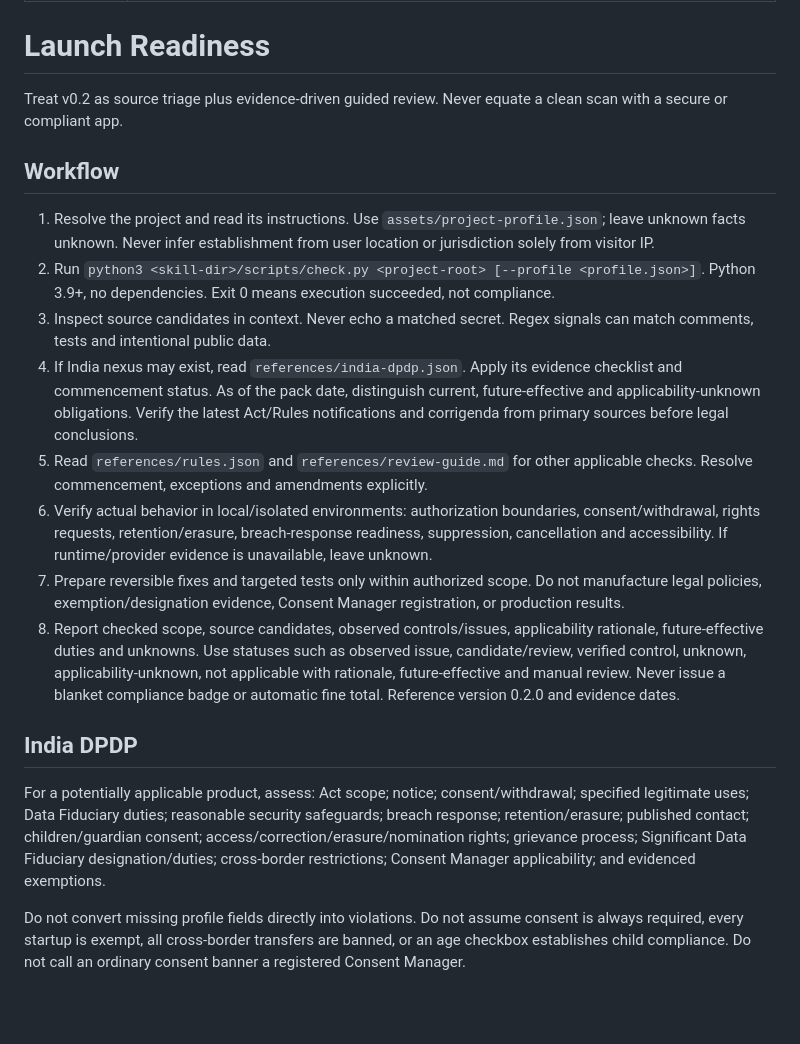
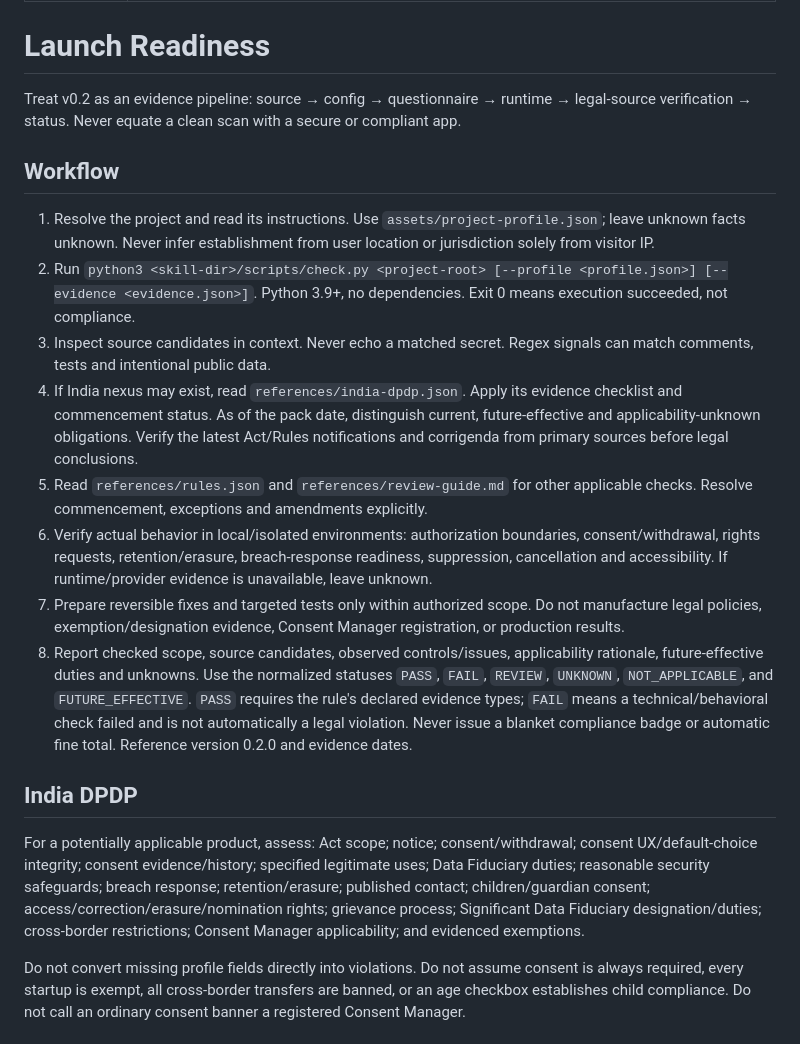
Before and after one commit to dhruvmagnate1122/beacon, a Markdown page: SKILL.md, the part around the change. GitHub-like rendering; blank space fills up the shorter version.

Commit message:
Use normalized evidence statuses in v0.2 workflow

```diff
--- a/SKILL.md
+++ b/SKILL.md
@@ -5,22 +5,22 @@ description: Assess app launch readiness with source checks, India DPDP readines
 
 # Launch Readiness
 
-Treat v0.2 as source triage plus evidence-driven guided review. Never equate a clean scan with a secure or compliant app.
+Treat v0.2 as an evidence pipeline: source → config → questionnaire → runtime → legal-source verification → status. Never equate a clean scan with a secure or compliant app.
 
 ## Workflow
 
 1. Resolve the project and read its instructions. Use `assets/project-profile.json`; leave unknown facts unknown. Never infer establishment from user location or jurisdiction solely from visitor IP.
-2. Run `python3 <skill-dir>/scripts/check.py <project-root> [--profile <profile.json>]`. Python 3.9+, no dependencies. Exit 0 means execution succeeded, not compliance.
+2. Run `python3 <skill-dir>/scripts/check.py <project-root> [--profile <profile.json>] [--evidence <evidence.json>]`. Python 3.9+, no dependencies. Exit 0 means execution succeeded, not compliance.
 3. Inspect source candidates in context. Never echo a matched secret. Regex signals can match comments, tests and intentional public data.
 4. If India nexus may exist, read `references/india-dpdp.json`. Apply its evidence checklist and commencement status. As of the pack date, distinguish current, future-effective and applicability-unknown obligations. Verify the latest Act/Rules notifications and corrigenda from primary sources before legal conclusions.
 5. Read `references/rules.json` and `references/review-guide.md` for other applicable checks. Resolve commencement, exceptions and amendments explicitly.
 6. Verify actual behavior in local/isolated environments: authorization boundaries, consent/withdrawal, rights requests, retention/erasure, breach-response readiness, suppression, cancellation and accessibility. If runtime/provider evidence is unavailable, leave unknown.
 7. Prepare reversible fixes and targeted tests only within authorized scope. Do not manufacture legal policies, exemption/designation evidence, Consent Manager registration, or production results.
-8. Report checked scope, source candidates, observed controls/issues, applicability rationale, future-effective duties and unknowns. Use statuses such as observed issue, candidate/review, verified control, unknown, applicability-unknown, not applicable with rationale, future-effective and manual review. Never issue a blanket compliance badge or automatic fine total. Reference version 0.2.0 and evidence dates.
+8. Report checked scope, source candidates, observed controls/issues, applicability rationale, future-effective duties and unknowns. Use the normalized statuses `PASS`, `FAIL`, `REVIEW`, `UNKNOWN`, `NOT_APPLICABLE`, and `FUTURE_EFFECTIVE`. `PASS` requires the rule's declared evidence types; `FAIL` means a technical/behavioral check failed and is not automatically a legal violation. Never issue a blanket compliance badge or automatic fine total. Reference version 0.2.0 and evidence dates.
 
 ## India DPDP
 
-For a potentially applicable product, assess: Act scope; notice; consent/withdrawal; specified legitimate uses; Data Fiduciary duties; reasonable security safeguards; breach response; retention/erasure; published contact; children/guardian consent; access/correction/erasure/nomination rights; grievance process; Significant Data Fiduciary designation/duties; cross-border restrictions; Consent Manager applicability; and evidenced exemptions.
+For a potentially applicable product, assess: Act scope; notice; consent/withdrawal; consent UX/default-choice integrity; consent evidence/history; specified legitimate uses; Data Fiduciary duties; reasonable security safeguards; breach response; retention/erasure; published contact; children/guardian consent; access/correction/erasure/nomination rights; grievance process; Significant Data Fiduciary designation/duties; cross-border restrictions; Consent Manager applicability; and evidenced exemptions.
 
 Do not convert missing profile fields directly into violations. Do not assume consent is always required, every startup is exempt, all cross-border transfers are banned, or an age checkbox establishes child compliance. Do not call an ordinary consent banner a registered Consent Manager.
 
```
